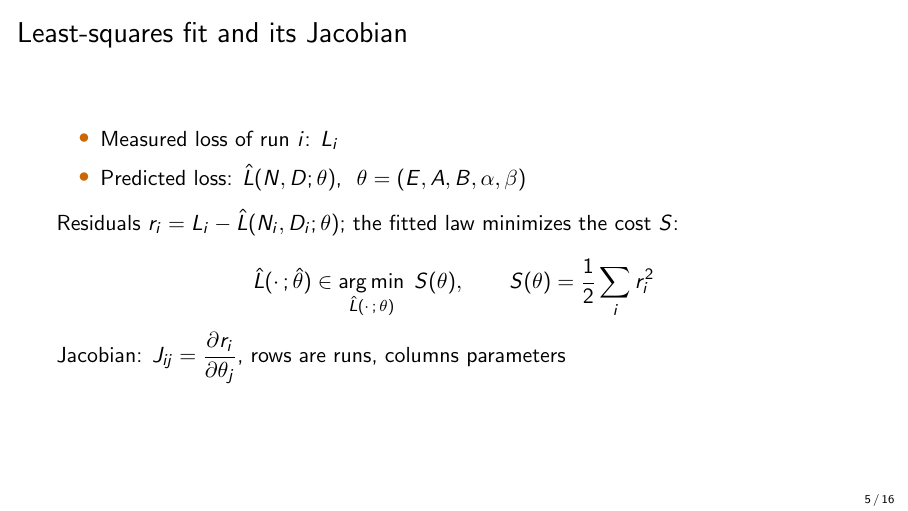
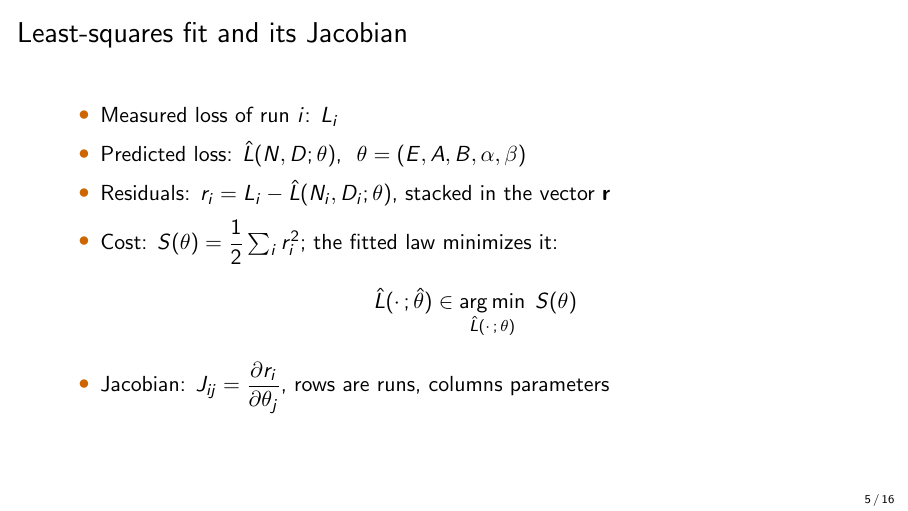
Before and after one commit to lab-v2/tpp-coverage, LaTeX slides (slides/tpp_neurips2026_slides.tex): page 5 of 16. Compiled offline with pdfLaTeX.

Commit message:
slides: define the residual vector r; slide 5 fully in bullets
Residuals r_i stacked in the vector r (bold, as in the paper), so the
Gauss-Newton step G dtheta = -J^T r uses a defined symbol. Slide 5 lists
measured loss, predicted loss, residuals, cost S with the argmin, and the
Jacobian as bullets.

Co-Authored-By: Claude Opus 5.5 (1M context) <noreply@anthropic.com>
Claude-Session: https://claude.ai/code/session_012DGa3dYevActEzvqHgA1wL

```diff
--- a/slides/tpp_neurips2026_slides.tex
+++ b/slides/tpp_neurips2026_slides.tex
@@ -73,10 +73,11 @@
   \begin{itemize}\setlength{\itemsep}{6pt}
     \item Measured loss of run $i$: $L_i$
     \item Predicted loss: $\hat{L}(N, D; \theta)$, \ $\theta = (E, A, B, \alpha, \beta)$
-  \end{itemize}\medskip
-  Residuals $r_i = L_i - \hat{L}(N_i, D_i; \theta)$; the fitted law minimizes the cost $S$:\par
-  \[ \hat{L}(\cdot\,;\hat{\theta}) \in \operatorname*{arg\,min}_{\hat{L}(\cdot\,;\,\theta)} \; S(\theta), \qquad S(\theta) = \dfrac{1}{2} \sum_i r_i^2 \]
-  Jacobian: $J_{ij} = \dfrac{\partial r_i}{\partial \theta_j}$, rows are runs, columns parameters\par
+    \item Residuals: $r_i = L_i - \hat{L}(N_i, D_i; \theta)$, stacked in the vector $\mathbf{r}$
+    \item Cost: $S(\theta) = \dfrac{1}{2} \sum_i r_i^2$; the fitted law minimizes it:
+      \[ \hat{L}(\cdot\,;\hat{\theta}) \in \operatorname*{arg\,min}_{\hat{L}(\cdot\,;\,\theta)} \; S(\theta) \]
+    \item Jacobian: $J_{ij} = \dfrac{\partial r_i}{\partial \theta_j}$, rows are runs, columns parameters
+  \end{itemize}
 \end{frame}
 
 \begin{frame}{Gauss-Newton}
```
Also changed, not shown: slides/tpp_neurips2026_slides.pdf, slides/tpp_neurips2026_slides.tex (2 more changed lines).
